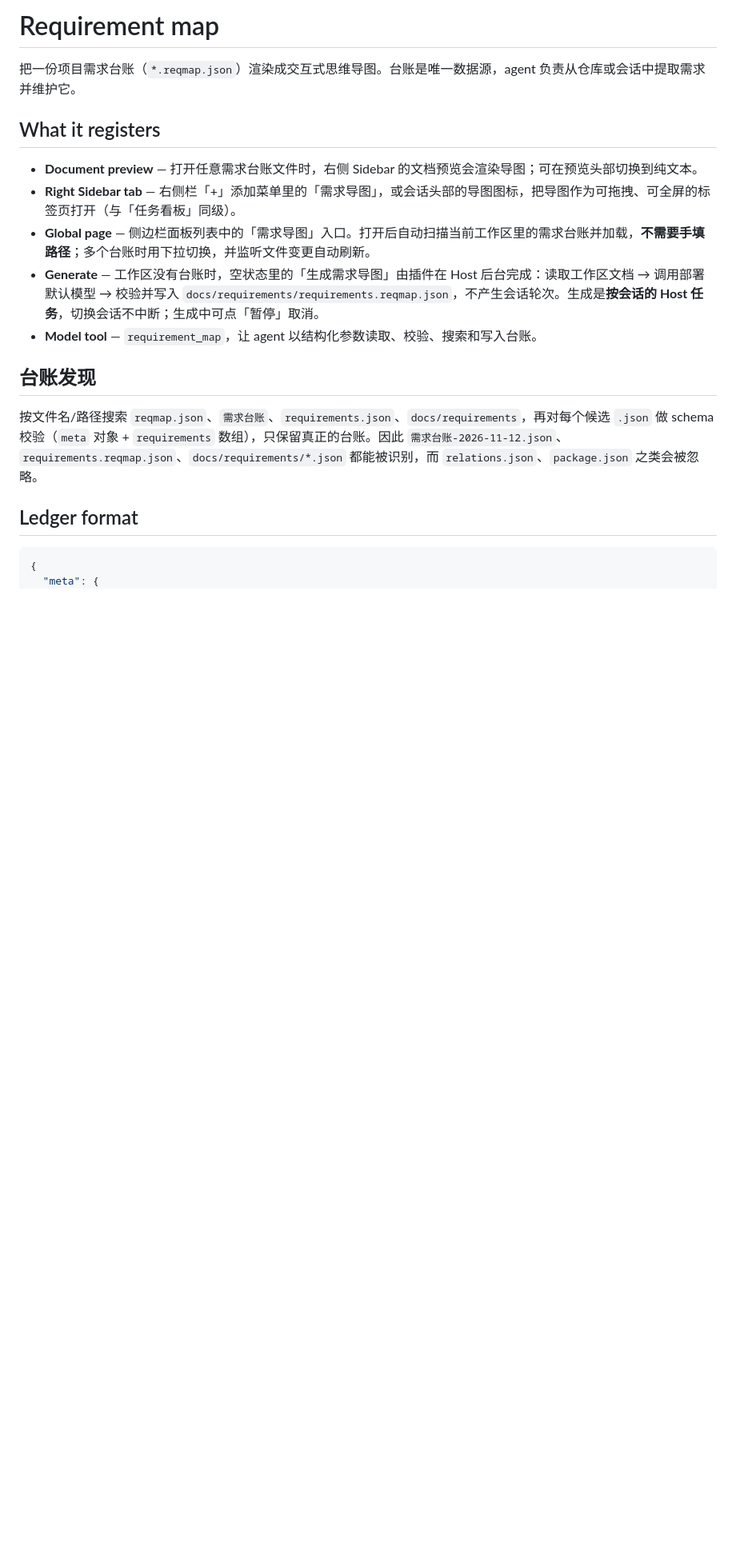
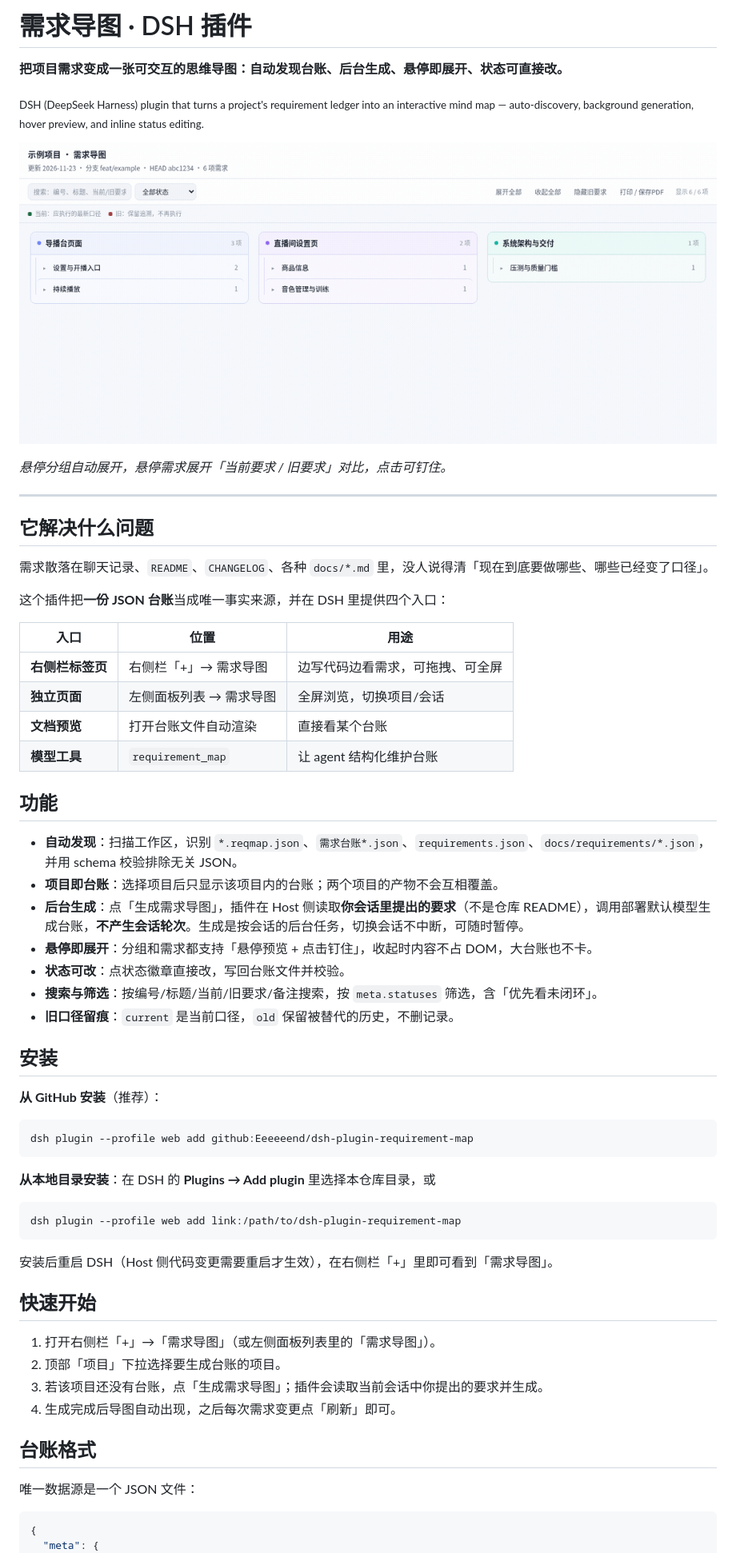
Before and after one commit to Eeeeeend/dsh-plugin-requirement-map, a Markdown page: README.md, the part around one of its changes. Shown at 80% size. GitHub-like rendering; pictures changed too: docs/preview.gif (added); blank space fills up the shorter version.

````diff
--- a/README.md
+++ b/README.md
@@ -1,20 +1,64 @@
-# Requirement map
+# 需求导图 · DSH 插件
 
-把一份项目需求台账（`*.reqmap.json`）渲染成交互式思维导图。台账是唯一数据源，agent 负责从仓库或会话中提取需求并维护它。
+**把项目需求变成一张可交互的思维导图：自动发现台账、后台生成、悬停即展开、状态可直接改。**
 
-## What it registers
+<sub>DSH (DeepSeek Harness) plugin that turns a project's requirement ledger into an interactive mind map — auto-discovery, background generation, hover preview, and inline status editing.</sub>
 
-- **Document preview** — 打开任意需求台账文件时，右侧 Sidebar 的文档预览会渲染导图；可在预览头部切换到纯文本。
-- **Right Sidebar tab** — 右侧栏「+」添加菜单里的「需求导图」，或会话头部的导图图标，把导图作为可拖拽、可全屏的标签页打开（与「任务看板」同级）。
-- **Global page** — 侧边栏面板列表中的「需求导图」入口。打开后自动扫描当前工作区里的需求台账并加载，**不需要手填路径**；多个台账时用下拉切换，并监听文件变更自动刷新。
-- **Generate** — 工作区没有台账时，空状态里的「生成需求导图」由插件在 Host 后台完成：读取工作区文档 → 调用部署默认模型 → 校验并写入 `docs/requirements/requirements.reqmap.json`，不产生会话轮次。生成是**按会话的 Host 任务**，切换会话不中断；生成中可点「暂停」取消。
-- **Model tool** — `requirement_map`，让 agent 以结构化参数读取、校验、搜索和写入台账。
+![需求导图演示：悬停展开分组、展开需求对比当前/旧口径](docs/preview.gif)
 
-## 台账发现
+*悬停分组自动展开，悬停需求展开「当前要求 / 旧要求」对比，点击可钉住。*
 
-按文件名/路径搜索 `reqmap.json`、`需求台账`、`requirements.json`、`docs/requirements`，再对每个候选 `.json` 做 schema 校验（`meta` 对象 + `requirements` 数组），只保留真正的台账。因此 `需求台账-2026-11-12.json`、`requirements.reqmap.json`、`docs/requirements/*.json` 都能被识别，而 `relations.json`、`package.json` 之类会被忽略。
+---
 
-## Ledger format
+## 它解决什么问题
+
+需求散落在聊天记录、`README`、`CHANGELOG`、各种 `docs/*.md` 里，没人说得清「现在到底要做哪些、哪些已经变了口径」。
+
+这个插件把**一份 JSON 台账**当成唯一事实来源，并在 DSH 里提供四个入口：
+
+| 入口 | 位置 | 用途 |
+|---|---|---|
+| **右侧栏标签页** | 右侧栏「+」→ 需求导图 | 边写代码边看需求，可拖拽、可全屏 |
+| **独立页面** | 左侧面板列表 → 需求导图 | 全屏浏览，切换项目/会话 |
+| **文档预览** | 打开台账文件自动渲染 | 直接看某个台账 |
+| **模型工具** | `requirement_map` | 让 agent 结构化维护台账 |
+
+## 功能
+
+- **自动发现**：扫描工作区，识别 `*.reqmap.json`、`需求台账*.json`、`requirements.json`、`docs/requirements/*.json`，并用 schema 校验排除无关 JSON。
+- **项目即台账**：选择项目后只显示该项目内的台账；两个项目的产物不会互相覆盖。
+- **后台生成**：点「生成需求导图」，插件在 Host 侧读取**你会话里提出的要求**（不是仓库 README），调用部署默认模型生成台账，**不产生会话轮次**。生成是按会话的后台任务，切换会话不中断，可随时暂停。
+- **悬停即展开**：分组和需求都支持「悬停预览 + 点击钉住」，收起时内容不占 DOM，大台账也不卡。
+- **状态可改**：点状态徽章直接改，写回台账文件并校验。
+- **搜索与筛选**：按编号/标题/当前/旧要求/备注搜索，按 `meta.statuses` 筛选，含「优先看未闭环」。
+- **旧口径留痕**：`current` 是当前口径，`old` 保留被替代的历史，不删记录。
+
+## 安装
+
+**从 GitHub 安装**（推荐）：
+
+```bash
+dsh plugin --profile web add github:Eeeeeend/dsh-plugin-requirement-map
+```
+
+**从本地目录安装**：在 DSH 的 **Plugins → Add plugin** 里选择本仓库目录，或
+
+```bash
+dsh plugin --profile web add link:/path/to/dsh-plugin-requirement-map
+```
+
+安装后重启 DSH（Host 侧代码变更需要重启才生效），在右侧栏「+」里即可看到「需求导图」。
+
+## 快速开始
+
+1. 打开右侧栏「+」→「需求导图」（或左侧面板列表里的「需求导图」）。
+2. 顶部「项目」下拉选择要生成台账的项目。
+3. 若该项目还没有台账，点「生成需求导图」；插件会读取当前会话中你提出的要求并生成。
+4. 生成完成后导图自动出现，之后每次需求变更点「刷新」即可。
+
+## 台账格式
+
+唯一数据源是一个 JSON 文件：
 
 ```json
 {
````
Also changed, not shown: other parts of README.md (+85 -24 lines), docs/preview.png (added), 5 other files.
